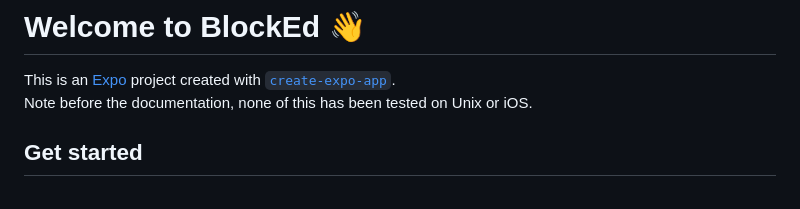
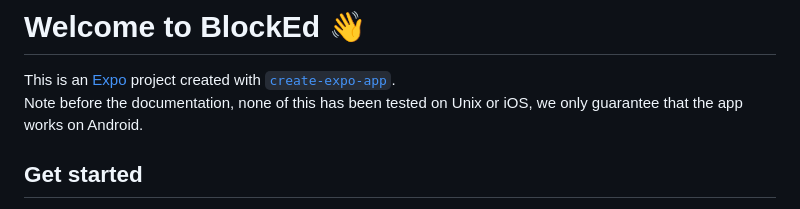
Before and after one commit to YouriLangh/InteractiveLearning, a Markdown page: README.md, the part around the change. Rendered like a GitHub page.

```diff
--- a/README.md
+++ b/README.md
@@ -1,7 +1,7 @@
 # Welcome to BlockEd 👋
 
 This is an [Expo](https://expo.dev) project created with [`create-expo-app`](https://www.npmjs.com/package/create-expo-app).
-Note before the documentation, none of this has been tested on Unix or iOS.
+Note before the documentation, none of this has been tested on Unix or iOS, we only guarantee that the app works on Android.
 
 ## Get started
 
```
